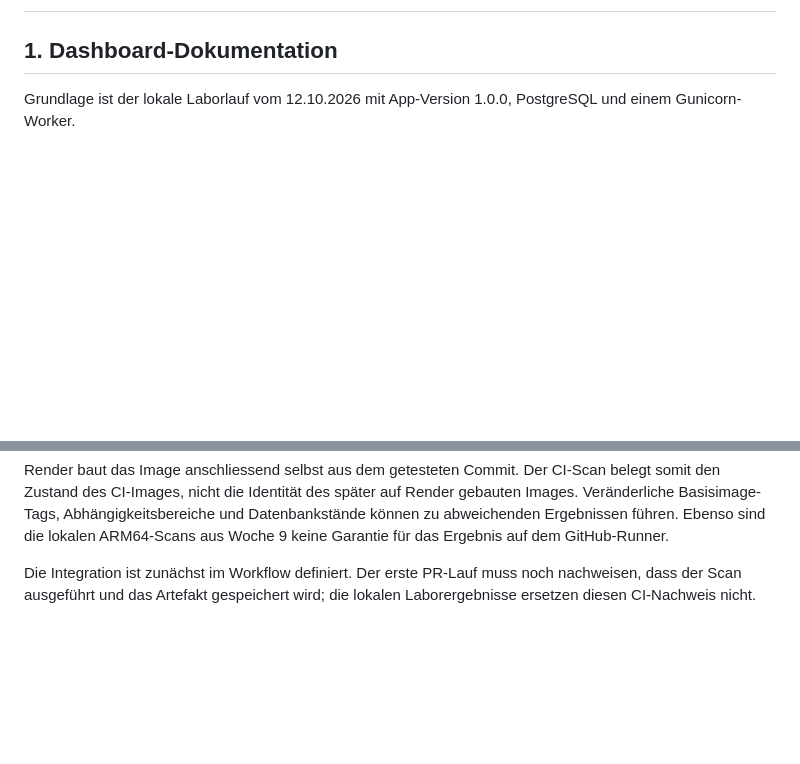
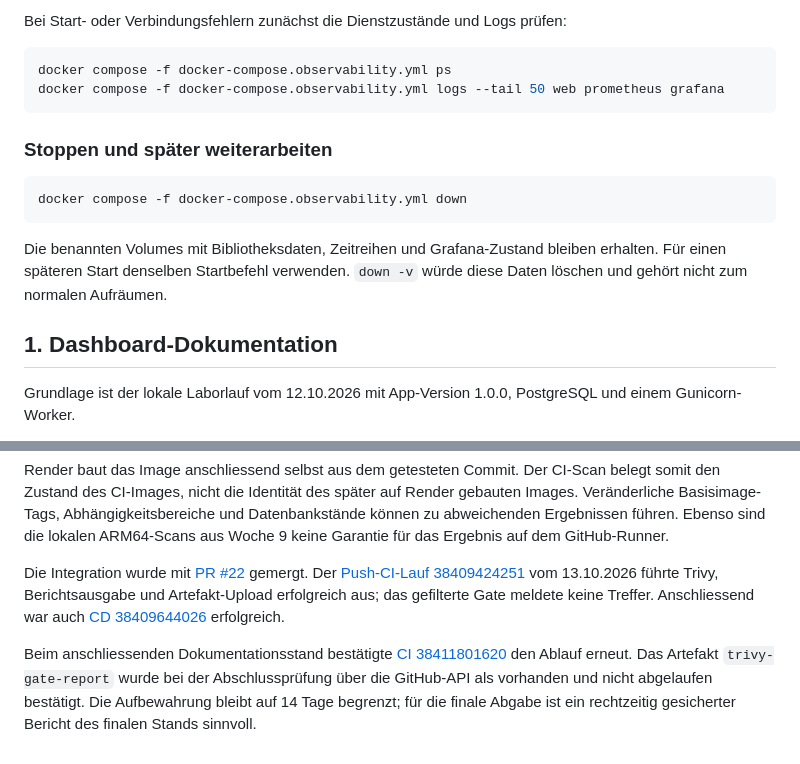
Before and after one commit to larscoo/ShelfOps, a Markdown page: MONITORING.md, 2 parts joined by grey strips. Drawn GitHub-style; blank space fills up the shorter version.

````diff
--- a/MONITORING.md
+++ b/MONITORING.md
@@ -2,3 +85,19 @@
+Bei Start- oder Verbindungsfehlern zunächst die Dienstzustände und Logs prüfen:
+
+```sh
+docker compose -f docker-compose.observability.yml ps
+docker compose -f docker-compose.observability.yml logs --tail 50 web prometheus grafana
+```
+
+### Stoppen und später weiterarbeiten
+
+```sh
+docker compose -f docker-compose.observability.yml down
+```
+
+Die benannten Volumes mit Bibliotheksdaten, Zeitreihen und Grafana-Zustand
+bleiben erhalten. Für einen späteren Start denselben Startbefehl verwenden.
+`down -v` würde diese Daten löschen und gehört nicht zum normalen Aufräumen.
 
 ## 1. Dashboard-Dokumentation
 
@@ -534,6 +633,16 @@ Abhängigkeitsbereiche und Datenbankstände können zu abweichenden Ergebnissen
 führen. Ebenso sind die lokalen ARM64-Scans aus Woche 9 keine Garantie für
 das Ergebnis auf dem GitHub-Runner.
 
-Die Integration ist zunächst im Workflow definiert. Der erste PR-Lauf muss
-noch nachweisen, dass der Scan ausgeführt und das Artefakt gespeichert wird;
-die lokalen Laborergebnisse ersetzen diesen CI-Nachweis nicht.
+Die Integration wurde mit [PR #22](https://github.com/larscoo/ShelfOps/pull/22)
+gemergt. Der [Push-CI-Lauf 38409424251](https://github.com/larscoo/ShelfOps/actions/runs/38409424251)
+vom 13.10.2026 führte Trivy, Berichtsausgabe und Artefakt-Upload erfolgreich aus;
+das gefilterte Gate meldete keine Treffer. Anschliessend war auch
+[CD 38409644026](https://github.com/larscoo/ShelfOps/actions/runs/38409644026)
+erfolgreich.
+
+Beim anschliessenden Dokumentationsstand bestätigte
+[CI 38411801620](https://github.com/larscoo/ShelfOps/actions/runs/38411801620)
+den Ablauf erneut. Das Artefakt `trivy-gate-report` wurde bei der
+Abschlussprüfung über die GitHub-API als vorhanden und nicht abgelaufen
+bestätigt. Die Aufbewahrung bleibt auf 14 Tage begrenzt; für die finale
+Abgabe ist ein rechtzeitig gesicherter Bericht des finalen Stands sinnvoll.
````
Also changed, not shown: other parts of MONITORING.md (+83 -0 lines), DEPLOYMENT.md (+1 -0 lines), README.md (+12 -2 lines).
